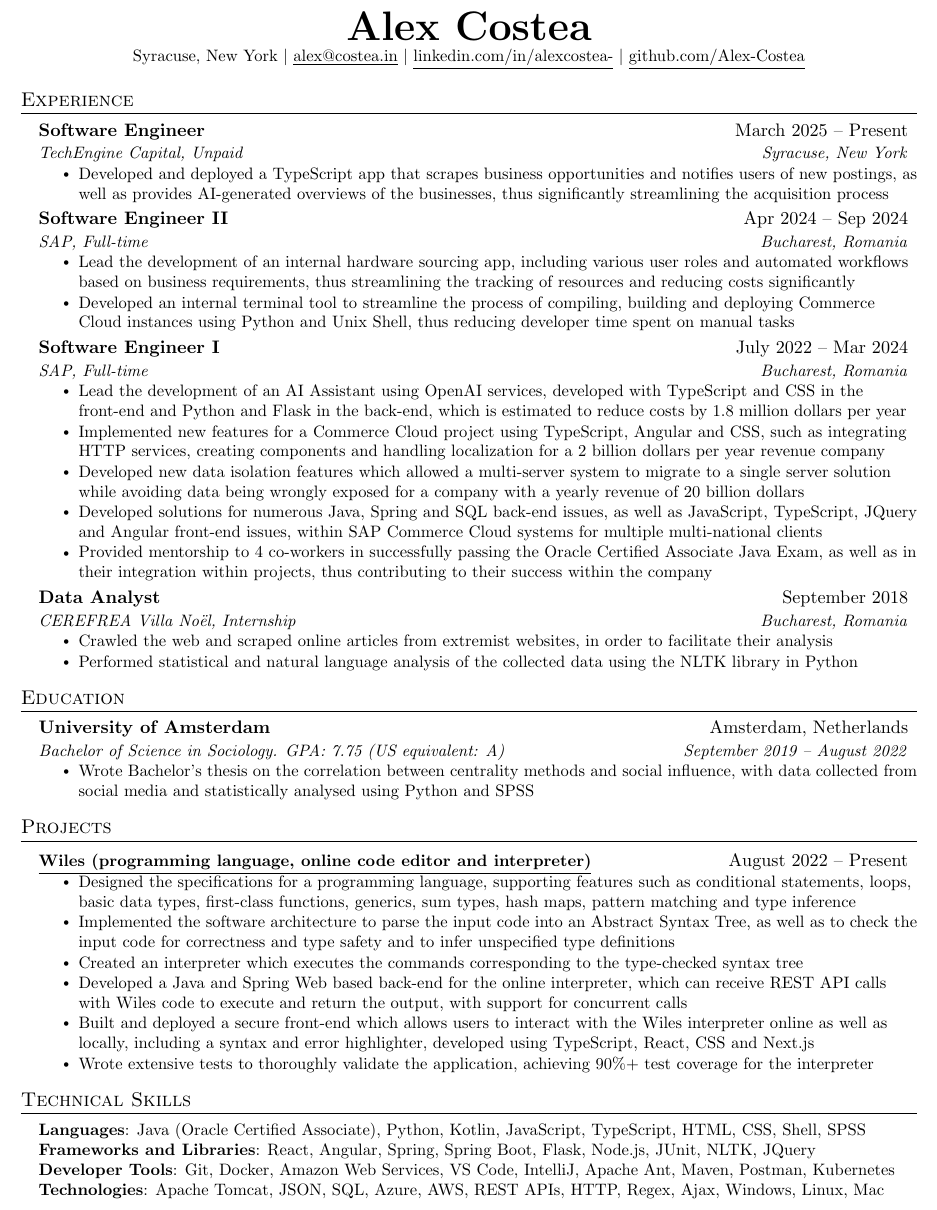
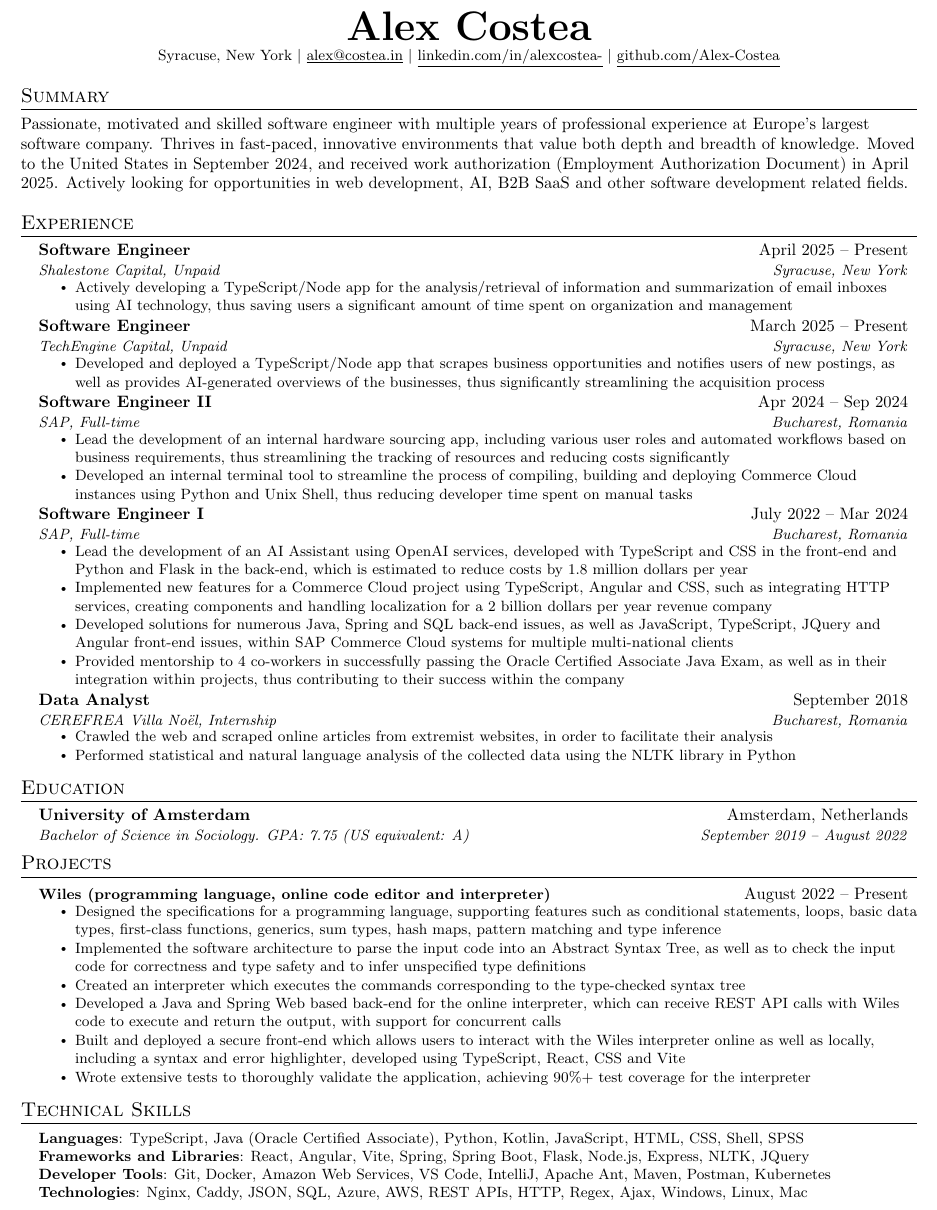
Before and after one commit to Alex-Costea/Alex-Costea.github.io, a LaTeX CV (resume.tex): part of the page, cut so that both start at the same text. Compiled offline with pdfLaTeX.

Commit message:
Update resume

```diff
--- a/resume.tex
+++ b/resume.tex
@@ -5,7 +5,7 @@
 % License : MIT
 %------------------------
 
-\documentclass[letterpaper,11pt]{article}
+\documentclass[letterpaper,10pt]{article}
 
 \usepackage{latexsym}
 \usepackage[empty]{fullpage}
@@ -119,16 +119,26 @@
 \href{https://github.com/Alex-Costea}{\underline{github.com/Alex-Costea}}
 \end{center}
 
+%-----------SUMMARY-----------
+\section{Summary}
+Passionate, motivated and skilled software engineer with multiple years of professional experience at Europe's largest software company. Thrives in fast-paced, innovative environments that value both depth and breadth of knowledge. Moved to the United States in September 2024, and received work authorization (Employment Authorization Document) in April 2025. Actively looking for opportunities in web development, AI, B2B SaaS and other software development related fields.
+
 %-----------EXPERIENCE-----------
 \section{Experience}
 \resumeSubHeadingListStart
 
 \resumeSubheading
+{Software Engineer}{April 2025 -- Present}
+{Shalestone Capital, Unpaid}{Syracuse, New York}
+\resumeItemListStart
+\resumeItem{Actively developing a TypeScript/Node app for the analysis/retrieval of information and summarization of email inboxes using AI technology, thus saving users a significant amount of time spent on organization and management}
+\resumeItemListEnd
+
+\resumeSubheading
 {Software Engineer}{March 2025 -- Present}
 {TechEngine Capital, Unpaid}{Syracuse, New York}
 \resumeItemListStart
-\resumeItem{Developed and deployed a TypeScript app that scrapes business opportunities and notifies users of new postings, as well as provides AI-generated overviews of the businesses, thus significantly streamlining the acquisition process}
-
+\resumeItem{Developed and deployed a TypeScript/Node app that scrapes business opportunities and notifies users of new postings, as well as provides AI-generated overviews of the businesses, thus significantly streamlining the acquisition process}
 \resumeItemListEnd
 
 \resumeSubheading
@@ -146,7 +156,6 @@
 \resumeItemListStart
 \resumeItem{Lead the development of an AI Assistant using OpenAI services, developed with TypeScript and CSS in the front-end and Python and Flask in the back-end, which is estimated to reduce costs by 1.8 million dollars per year}
 \resumeItem{Implemented new features for a Commerce Cloud project using TypeScript, Angular and CSS, such as integrating HTTP services, creating components and handling localization for a 2 billion dollars per year revenue company}
-\resumeItem{Developed new data isolation features which allowed a multi-server system to migrate to a single server solution while avoiding data being wrongly exposed for a company with a yearly revenue of 20 billion dollars}
 \resumeItem{Developed solutions for numerous Java, Spring and SQL back-end issues, as well as JavaScript, TypeScript, JQuery and Angular front-end issues, within SAP Commerce Cloud systems for multiple multi-national clients}
 \resumeItem{Provided mentorship to 4 co-workers in successfully passing the Oracle Certified Associate Java Exam, as well as in their integration within projects, thus contributing to their success within the company}
 
@@ -179,9 +188,6 @@
 \resumeSubheading
 {University of Amsterdam}{Amsterdam, Netherlands}
 {Bachelor of Science in Sociology. GPA: 7.75 (US equivalent: A)}{September 2019 -- August 2022}
-\resumeItemListStart
-\resumeItem{Wrote Bachelor’s thesis on the correlation between centrality methods and social influence, with data collected from social media and statistically analysed using Python and SPSS}
-\resumeItemListEnd
 
 \resumeSubHeadingListEnd
 
@@ -190,13 +196,13 @@
 \section{Projects}
 \resumeSubHeadingListStart
 \resumeProjectHeading
-{\textbf{\href{https://wiles.costea.in/}{\underline{Wiles (programming language, online code editor and interpreter)}}}}{August 2022 -- Present}
+{\textbf{\href{https://wiles.costea.in/}{{Wiles (programming language, online code editor and interpreter)}}}}{August 2022 -- Present}
 \resumeItemListStart
 \resumeItem{Designed the specifications for a programming language, supporting features such as conditional statements, loops, basic data types, first-class functions, generics, sum types, hash maps, pattern matching and type inference}
 \resumeItem{Implemented the software architecture to parse the input code into an Abstract Syntax Tree, as well as to check the input code for correctness and type safety and to infer unspecified type definitions}
 \resumeItem{Created an interpreter which executes the commands corresponding to the type-checked syntax tree}
 \resumeItem{Developed a Java and Spring Web based back-end for the online interpreter, which can receive REST API calls with Wiles code to execute and return the output, with support for concurrent calls}
-\resumeItem{Built and deployed a secure front-end which allows users to interact with the Wiles interpreter online as well as locally, including a syntax and error highlighter, developed using TypeScript, React, CSS and Next.js}
+\resumeItem{Built and deployed a secure front-end which allows users to interact with the Wiles interpreter online as well as locally, including a syntax and error highlighter, developed using TypeScript, React, CSS and Vite}
 \resumeItem{Wrote extensive tests to thoroughly validate the application, achieving 90\%+ test coverage for the interpreter}
 
 \resumeItemListEnd
@@ -210,10 +216,10 @@
 \section{Technical Skills}
 \begin{itemize}[leftmargin=0.15in, label={}]
 \small{\item{
-\textbf{Languages}{: Java (Oracle Certified Associate), Python, Kotlin, JavaScript, TypeScript, HTML, CSS, Shell, SPSS} \\
-\textbf{Frameworks and Libraries}{: React, Angular, Spring, Spring Boot, Flask, Node.js, JUnit, NLTK, JQuery} \\
+\textbf{Languages}{: TypeScript, Java (Oracle Certified Associate), Python, Kotlin, JavaScript, HTML, CSS, Shell, SPSS} \\
+\textbf{Frameworks and Libraries}{: React, Angular, Vite, Spring, Spring Boot, Flask, Node.js, Express, NLTK, JQuery} \\
 \textbf{Developer Tools}{: Git, Docker, Amazon Web Services, VS Code, IntelliJ, Apache Ant, Maven, Postman, Kubernetes} \\
-\textbf{Technologies}{: Apache Tomcat, JSON, SQL, Azure, AWS, REST APIs, HTTP, Regex, Ajax, Windows, Linux, Mac} \\
+\textbf{Technologies}{: Nginx, Caddy, JSON, SQL, Azure, AWS, REST APIs, HTTP, Regex, Ajax, Windows, Linux, Mac} \\
 }}
 \end{itemize}
 
```
Also changed, not shown: Alex_Costea_Resume.pdf.
